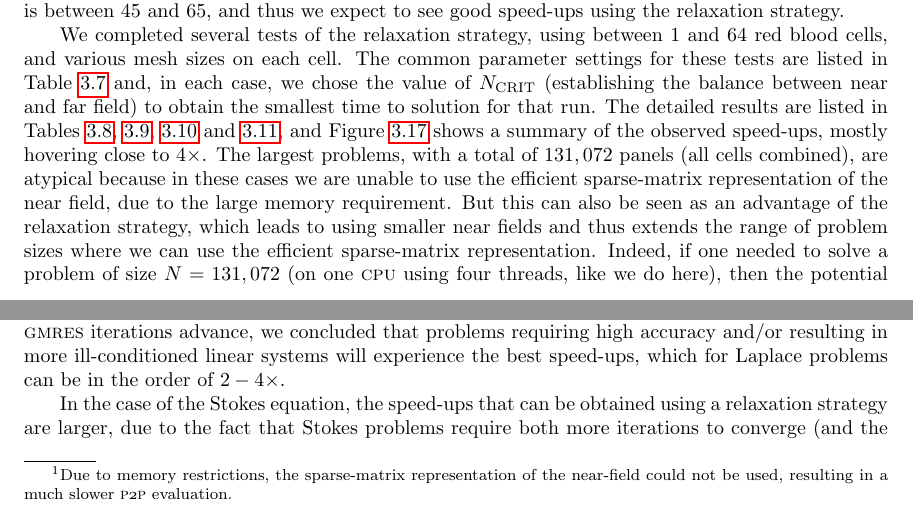
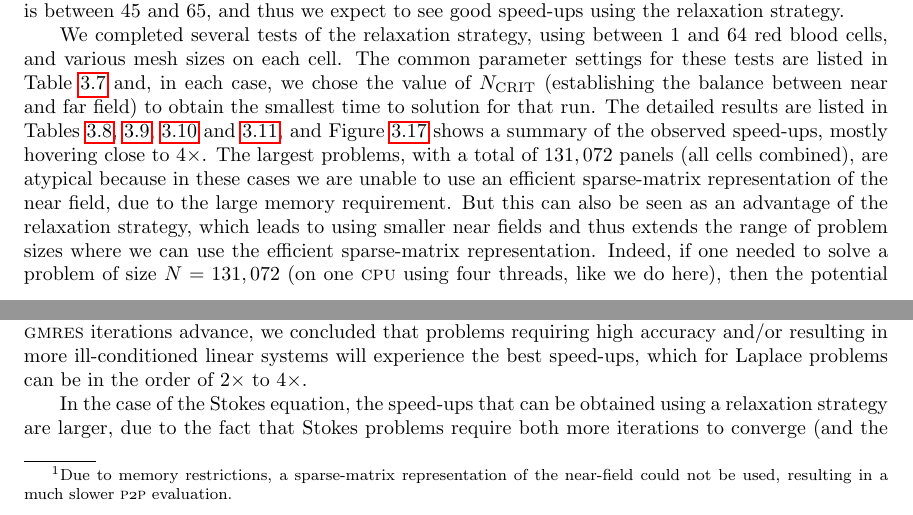
Before and after one commit to barbagroup/inexact-gmres, a LaTeX paper (BarbaETal2015-inexact-gmres.tex): two parts of pages 17 and 18 of 23, joined at a grey line, cut so that both start at the same text. Compiled offline with pdfLaTeX; a LaTeX package or settings file that is missing is left out.

Commit message:
Little fixes after final read-through

```diff
--- a/BarbaETal2015-inexact-gmres.tex
+++ b/BarbaETal2015-inexact-gmres.tex
@@ -672,7 +672,7 @@ Using 2, 4 and 8 red blood cells, we looked at the number of iterations needed t
 \end{center}
 \end{figure}
 
-We completed several tests of the relaxation strategy, using between 1 and 64 red blood cells, and various mesh sizes on each cell. The common parameter settings for these tests are listed in Table \ref{tab:cells_relaxation_settings} and, in each case, we chose the value of $\ncrit$ (establishing the balance between near and far field) to obtain the smallest time to solution for that run. The detailed results are listed in Tables \ref{tab:single_cell_relaxation_results}, \ref{tab:multiple_cell_relaxation_results_2048}, \ref{tab:multiple_cell_relaxation_results_8192} and \ref{tab:multiple_cell_relaxation_results_32768}, and Figure \ref{fig:multiple_cell_speedup} shows a summary of the observed speed-ups, mostly hovering close to $4\times$. The largest problems, with a total of $131,072$ panels (all cells combined), are atypical because in these cases we are unable to use the efficient sparse-matrix representation of the near field, due to the large memory requirement. But this can also be seen as an advantage of the relaxation strategy, which leads to using smaller near fields and thus extends the range of problem sizes where we can use the efficient sparse-matrix representation. Indeed, if one needed to solve a problem of size $N=131,072$ (on one \cpu\ using four threads, like we do here), then the potential for a $7\times$ speed-up is real.
+We completed several tests of the relaxation strategy, using between 1 and 64 red blood cells, and various mesh sizes on each cell. The common parameter settings for these tests are listed in Table \ref{tab:cells_relaxation_settings} and, in each case, we chose the value of $\ncrit$ (establishing the balance between near and far field) to obtain the smallest time to solution for that run. The detailed results are listed in Tables \ref{tab:single_cell_relaxation_results}, \ref{tab:multiple_cell_relaxation_results_2048}, \ref{tab:multiple_cell_relaxation_results_8192} and \ref{tab:multiple_cell_relaxation_results_32768}, and Figure \ref{fig:multiple_cell_speedup} shows a summary of the observed speed-ups, mostly hovering close to $4\times$. The largest problems, with a total of $131,072$ panels (all cells combined), are atypical because in these cases we are unable to use an efficient sparse-matrix representation of the near field, due to the large memory requirement. But this can also be seen as an advantage of the relaxation strategy, which leads to using smaller near fields and thus extends the range of problem sizes where we can use the efficient sparse-matrix representation. Indeed, if one needed to solve a problem of size $N=131,072$ (on one \cpu\ using four threads, like we do here), then the potential for a $7\times$ speed-up is real.
 
 \begin{table}[h]
 \footnotesize
@@ -713,7 +713,7 @@ We completed several tests of the relaxation strategy, using between 1 and 64 re
 \label{tab:single_cell_relaxation_results}
 \end{table}%
 
-\footnotetext[1]{Due to memory restrictions, the sparse-matrix representation of the near-field could not be used, resulting in a much slower {\ptop} evaluation.}
+\footnotetext[1]{Due to memory restrictions, a sparse-matrix representation of the near-field could not be used, resulting in a much slower {\ptop} evaluation.}
 
 
 \begin{table}[htdp]
@@ -784,7 +784,7 @@ N & \# unknowns & $N_c$ & $\ncrit$ & $\tsolve$ & $\ncrit$ & $\tsolve$ & speedup
 \section{Conclusion}
 
 We have shown the first successful application of a relaxation strategy for fast-multipole-accelerated boundary element methods, based on the theory of inexact \gmres. Testing the relaxation strategy on Laplace problems, we confirmed that it converges to the right solution, it provides moderate speed-ups over using a fixed $p$, and it leads to initially bloated far-fields to obtain the minimum time to solution.
-Exploring the performance advantage of relaxing the value of $p$ as \gmres iterations advance, we concluded that problems requiring high accuracy and/or resulting in more ill-conditioned linear systems will experience the best speed-ups, which for Laplace problems can be in the order of $2-4\times$.
+Exploring the performance advantage of relaxing the value of $p$ as \gmres iterations advance, we concluded that problems requiring high accuracy and/or resulting in more ill-conditioned linear systems will experience the best speed-ups, which for Laplace problems can be in the order of $2\times$ to $4\times$.
 
 In the case of the Stokes equation, the speed-ups that can be obtained using a relaxation strategy are larger, due to the fact that Stokes problems require both more iterations to converge (and the relaxed solver spends more time at low $p$) and more work per iteration (equivalent to four Laplace evaluations). Relaxed \gmres iterations in this case reduced the time to solution by $3.5\times$ to $4.5\times$. We found that it's important for Stokes problems to also enforce a minimum value of $p$ to avoid accuracy or convergence degradation.
 
```
Also changed, not shown: BarbaETal2015-inexact-gmres.tex (4 more changed lines).
